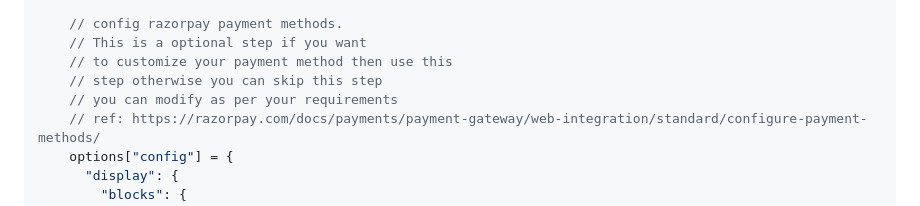
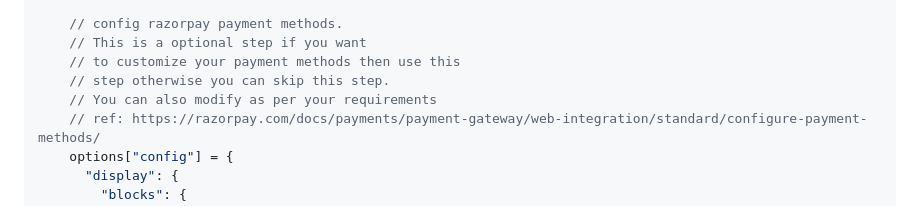
Before and after one commit to priyaranjan12345/flutter_razorpay_web, a Markdown page: README.md, the part around the change. GitHub-like rendering.

```diff
--- a/README.md
+++ b/README.md
@@ -152,9 +152,9 @@ void getOrderId() {
 
     // config razorpay payment methods.
     // This is a optional step if you want
-    // to customize your payment method then use this
-    // step otherwise you can skip this step
-    // you can modify as per your requirements
+    // to customize your payment methods then use this
+    // step otherwise you can skip this step.
+    // You can also modify as per your requirements
     // ref: https://razorpay.com/docs/payments/payment-gateway/web-integration/standard/configure-payment-methods/
     options["config"] = {
       "display": {
```
